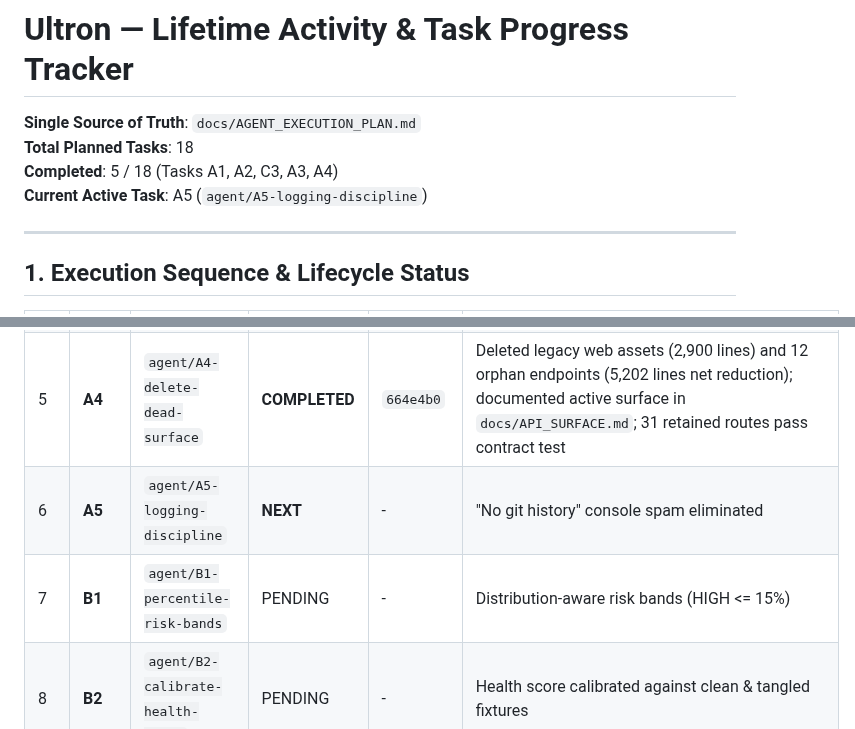
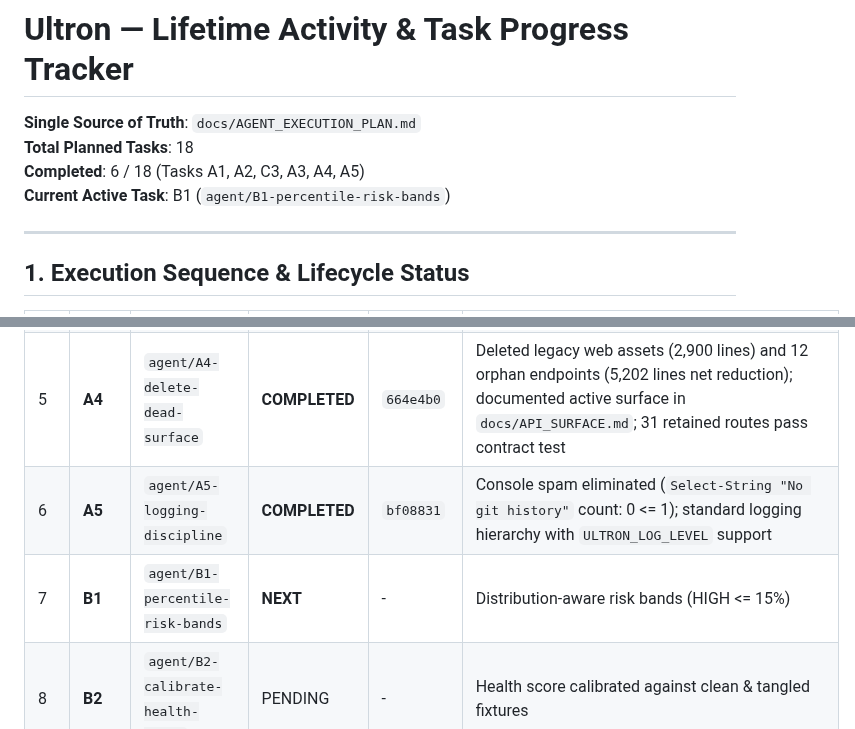
Before and after one commit to DMzinev/ultron, a Markdown page: docs/TASK_PROGRESS_TRACKER.md, 2 parts joined by grey strips. Rendered like a GitHub page.

Commit message:
docs: Record Task A5 completion in TASK_PROGRESS_TRACKER.md

```diff
--- a/docs/TASK_PROGRESS_TRACKER.md
+++ b/docs/TASK_PROGRESS_TRACKER.md
@@ -2,8 +2,8 @@
 
 **Single Source of Truth**: `docs/AGENT_EXECUTION_PLAN.md`
 **Total Planned Tasks**: 18
-**Completed**: 5 / 18 (Tasks A1, A2, C3, A3, A4)
-**Current Active Task**: A5 (`agent/A5-logging-discipline`)
+**Completed**: 6 / 18 (Tasks A1, A2, C3, A3, A4, A5)
+**Current Active Task**: B1 (`agent/B1-percentile-risk-bands`)
 
 ---
 
@@ -16,8 +16,8 @@
 | 3 | **C3** | `agent/C3-prove-auditor-detects-defects` | **COMPLETED** | `83abb62` | `python -m unittest ultron.tests.test_auditor_defect_sensitivity` → 4/4 passed in 0.034s |
 | 4 | **A3** | `agent/A3-decompose-server` | **COMPLETED** | `e717ab6`, `8b060ae` | Contract test `ultron.tests.test_route_contract` passed (all 43 routes matched snapshot); `server.py` reduced from 2,793 to 273 lines (< 300) |
 | 5 | **A4** | `agent/A4-delete-dead-surface` | **COMPLETED** | `664e4b0` | Deleted legacy web assets (2,900 lines) and 12 orphan endpoints (5,202 lines net reduction); documented active surface in `docs/API_SURFACE.md`; 31 retained routes pass contract test |
-| 6 | **A5** | `agent/A5-logging-discipline` | **NEXT** | - | "No git history" console spam eliminated |
-| 7 | **B1** | `agent/B1-percentile-risk-bands` | PENDING | - | Distribution-aware risk bands (HIGH <= 15%) |
+| 6 | **A5** | `agent/A5-logging-discipline` | **COMPLETED** | `bf08831` | Console spam eliminated (`Select-String "No git history"` count: 0 <= 1); standard logging hierarchy with `ULTRON_LOG_LEVEL` support |
+| 7 | **B1** | `agent/B1-percentile-risk-bands` | **NEXT** | - | Distribution-aware risk bands (HIGH <= 15%) |
 | 8 | **B2** | `agent/B2-calibrate-health-score` | PENDING | - | Health score calibrated against clean & tangled fixtures |
 | 9 | **B3** | `agent/B3-git-churn-signal` | PENDING | - | Git churn signal active & bounded |
 | 10 | **B4** | `agent/B4-honest-confidence` | PENDING | - | Explicit signal confidence status in API & UI |
```
